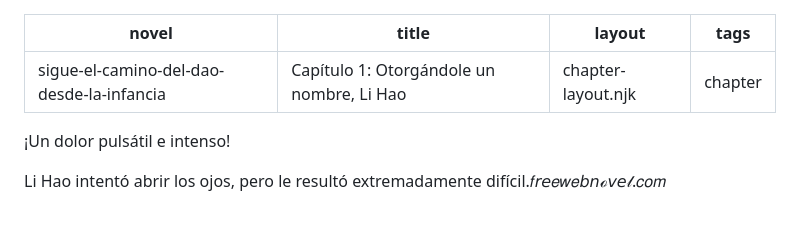
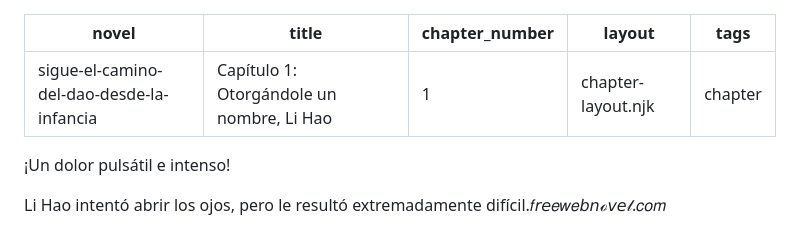
Before and after one commit to Pech68/mi-novela-web, a Markdown page: capitulos/capítulo-1-otorgándole-un-nombre-li-hao.md, the part around the change. GitHub-like rendering.

Commit message:
Update Capítulos “capítulo-1-otorgándole-un-nombre-li-hao”

```diff
--- a/capitulos/capítulo-1-otorgándole-un-nombre-li-hao.md
+++ b/capitulos/capítulo-1-otorgándole-un-nombre-li-hao.md
@@ -1,6 +1,7 @@
 ---
 novel: sigue-el-camino-del-dao-desde-la-infancia
 title: "Capítulo 1: Otorgándole un nombre, Li Hao"
+chapter_number: 1
 layout: chapter-layout.njk
 tags: chapter
 ---
```
